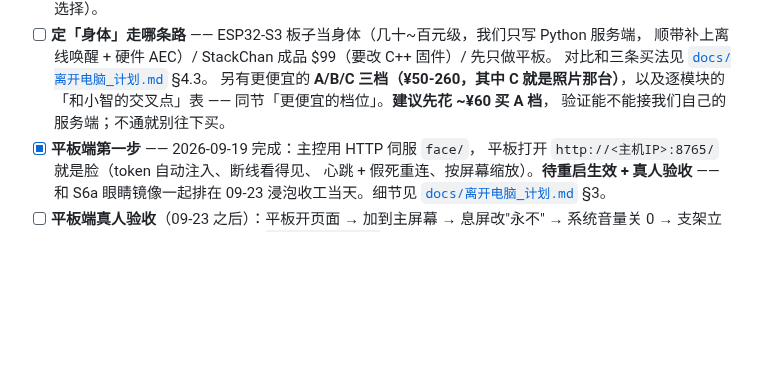
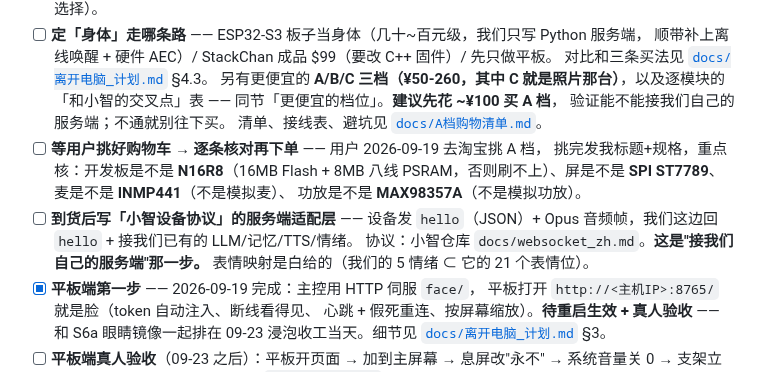
Before and after one commit to xiaoxiaoyu66/xiaoyu-robot, a Markdown page: TODO.md, the part around the change. GitHub-like rendering; blank space fills up the shorter version.

```diff
--- a/TODO.md
+++ b/TODO.md
@@ -36,8 +36,17 @@
       顺带补上离线唤醒 + 硬件 AEC）/ StackChan 成品 $99（要改 C++ 固件）/ 先只做平板。
       对比和三条买法见 [`docs/离开电脑_计划.md`](docs/离开电脑_计划.md) §4.3。
       另有更便宜的 **A/B/C 三档（¥50-260，其中 C 就是照片那台）**，以及逐模块的
-      「和小智的交叉点」表 —— 同节「更便宜的档位」。**建议先花 ~¥60 买 A 档**，
+      「和小智的交叉点」表 —— 同节「更便宜的档位」。**建议先花 ~¥100 买 A 档**，
       验证能不能接我们自己的服务端；不通就别往下买。
+      清单、接线表、避坑见 [`docs/A档购物清单.md`](docs/A档购物清单.md)。
+- [ ] **等用户挑好购物车 → 逐条核对再下单** —— 用户 2026-09-19 去淘宝挑 A 档，
+      挑完发我标题+规格，重点核：开发板是不是 **N16R8**（16MB Flash + 8MB 八线
+      PSRAM，否则刷不上）、屏是不是 **SPI ST7789**、麦是不是 **INMP441**（不是模拟麦）、
+      功放是不是 **MAX98357A**（不是模拟功放）。
+- [ ] **到货后写「小智设备协议」的服务端适配层** —— 设备发 `hello`（JSON）+
+      Opus 音频帧，我们这边回 `hello` + 接我们已有的 LLM/记忆/TTS/情绪。
+      协议：小智仓库 `docs/websocket_zh.md`。**这是"接我们自己的服务端"那一步。**
+      表情映射是白给的（我们的 5 情绪 ⊂ 它的 21 个表情位）。
 - [x] **平板端第一步** —— 2026-09-19 完成：主控用 HTTP 伺服 `face/`，
       平板打开 `http://<主机IP>:8765/` 就是脸（token 自动注入、断线看得见、
       心跳 + 假死重连、按屏幕缩放）。**待重启生效 + 真人验收** ——
```
Also changed, not shown: docs/A档购物清单.md (added, +112 -0 lines), docs/离开电脑_计划.md (+21 -4 lines).
